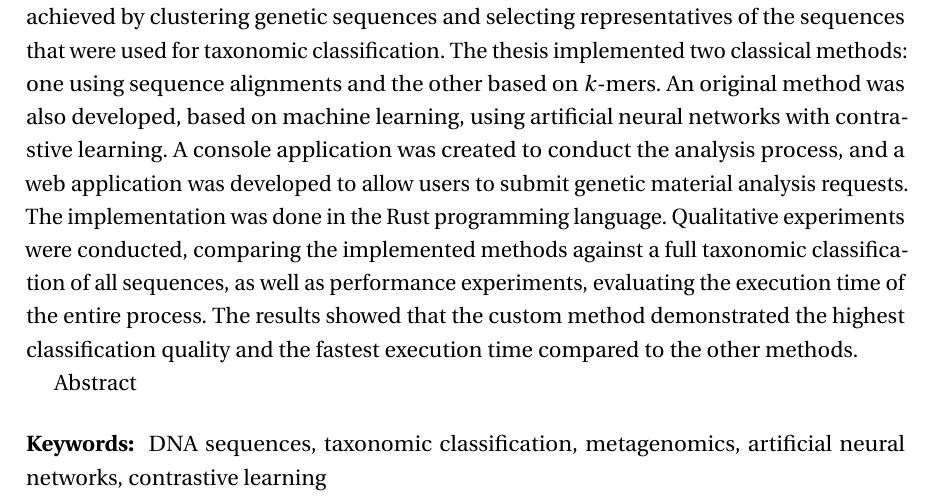
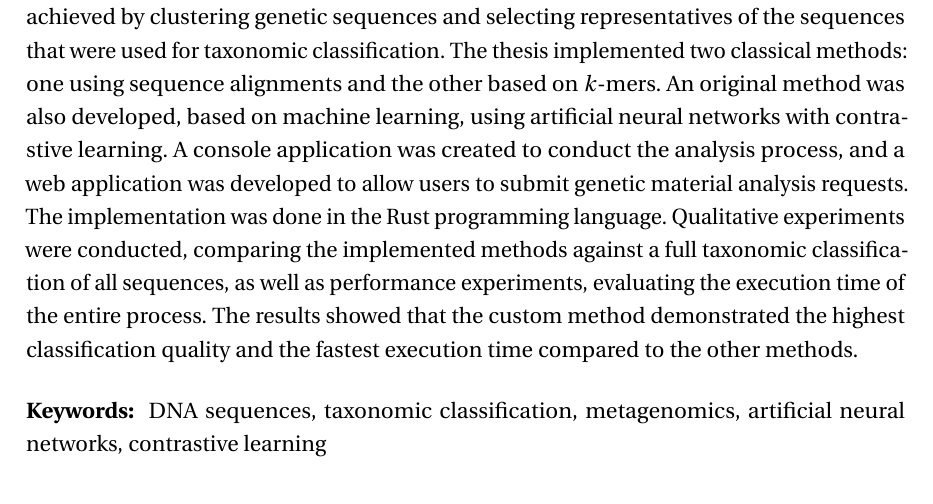
Before and after one commit to pfgryz/exquisitor, a LaTeX thesis (thesis/main.tex, which reads thesis/tex/abstract-eng.tex): part of page 7 of 64, cut so that both start at the same text. Compiled offline with pdfLaTeX.

Commit message:
thesis: small fix

```diff
--- a/thesis/tex/abstract-eng.tex
+++ b/thesis/tex/abstract-eng.tex
@@ -5,7 +5,5 @@ The aim of this thesis is to develop an application for analyzing genetic materi
 Taxonomic classification of genetic sequences was used to perform genetic material analysis. Optimization of the process was achieved by clustering genetic sequences and selecting representatives of the sequences that were used for taxonomic classification. The thesis implemented two classical methods: one using sequence alignments and the other based on $k$-mers. An original method was also developed, based on machine learning, using artificial neural networks with contrastive learning. A console application was created to conduct the analysis process, and a web application was developed to allow users to submit genetic material analysis requests. The implementation was done in the Rust programming language.
 Qualitative experiments were conducted, comparing the implemented methods against a full taxonomic classification of all sequences, as well as performance experiments, evaluating the execution time of the entire process. The results showed that the custom method demonstrated the highest classification quality and the fastest execution time compared to the other methods.
 
-Abstract
-
 \secondkeywords{}
 DNA sequences, taxonomic classification,  metagenomics, artificial neural networks, contrastive learning
```
